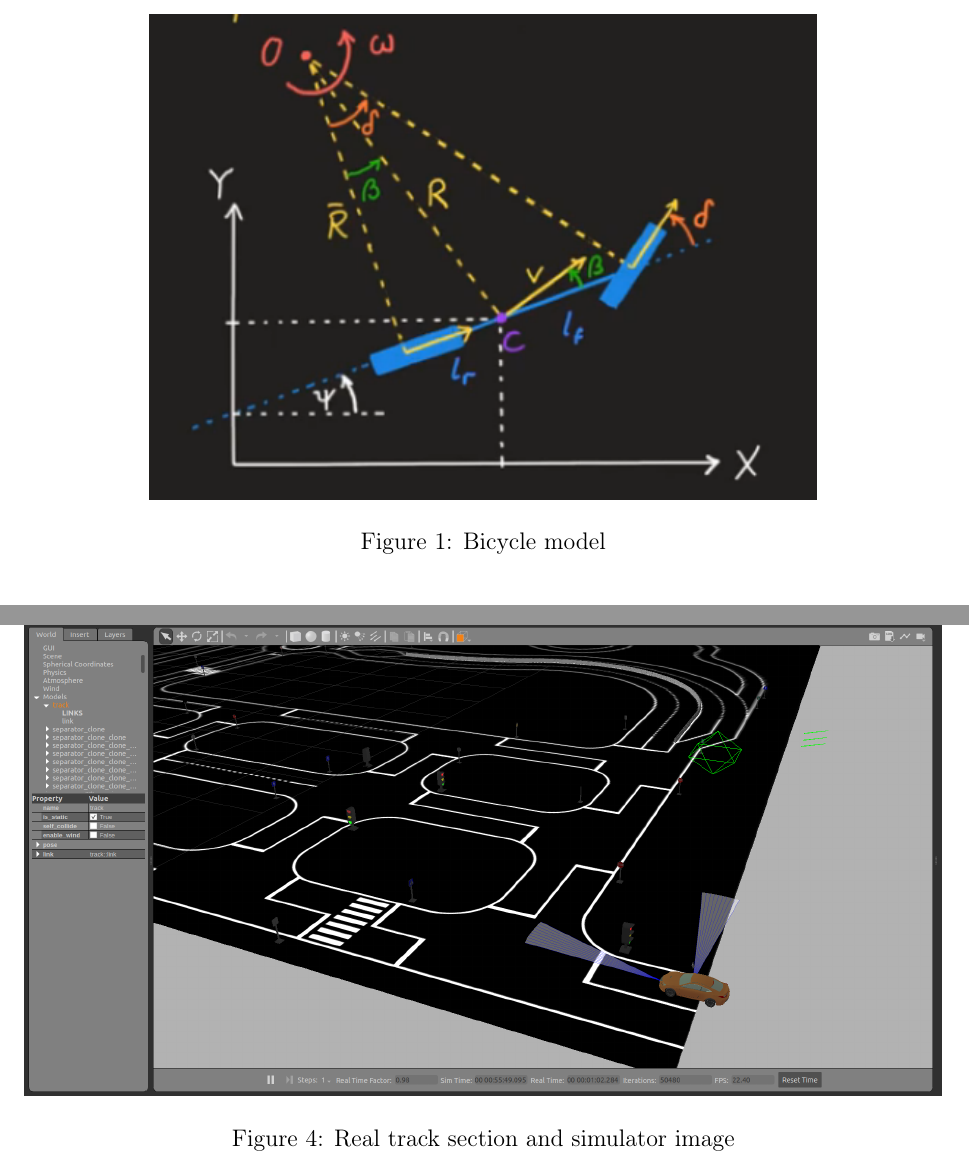
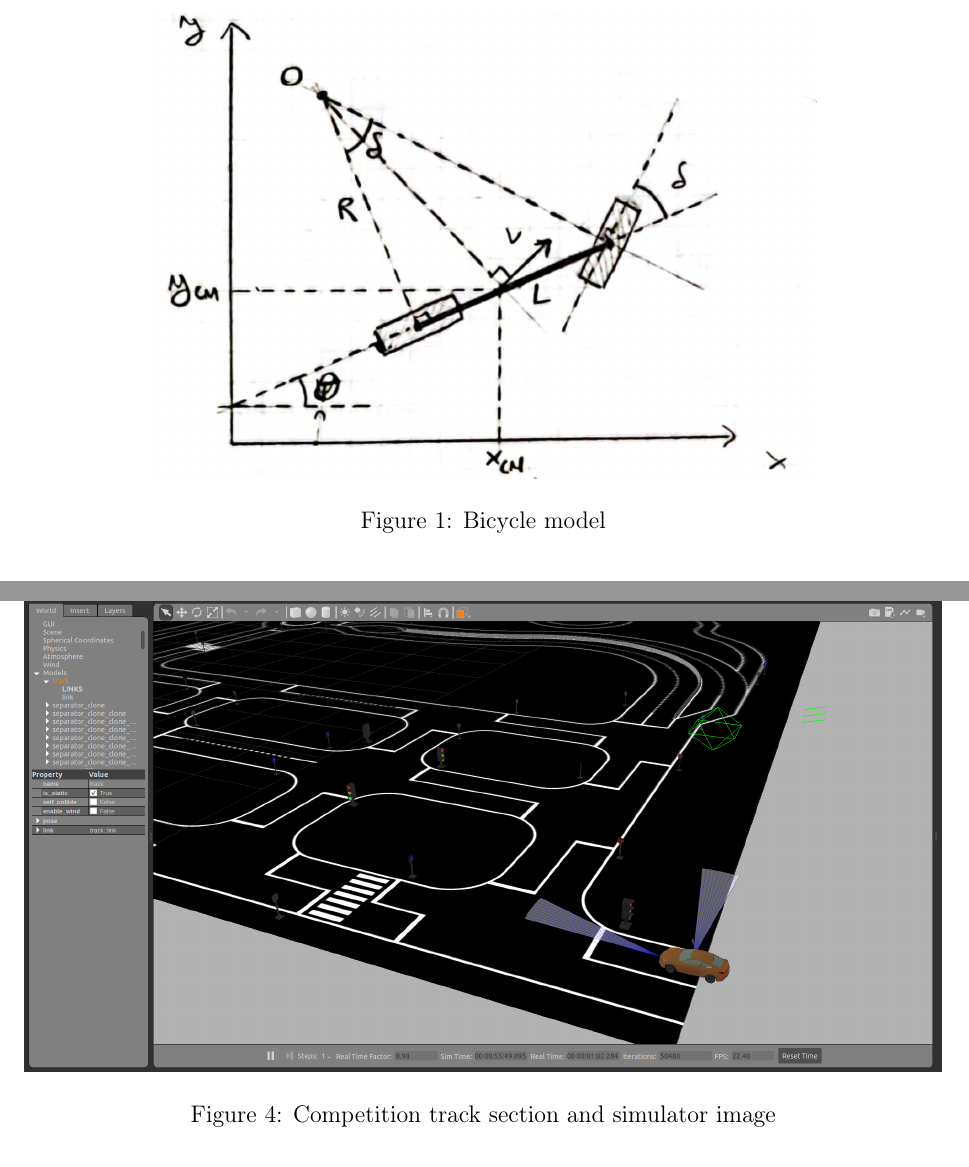
Before and after one commit to matgrand/thesis2022, a LaTeX document (main.tex): two parts of pages 11 and 16 of 83, joined at a grey line, cut so that both start at the same text. Compiled offline with pdfLaTeX.

Commit message:
v0 imgs zan

```diff
--- a/main.tex
+++ b/main.tex
@@ -243,7 +243,7 @@
 
     \begin{figure}
         \centering
-        \includegraphics[width=0.8\linewidth]{bicycle_model.png}
+        \includegraphics[width=0.8\linewidth]{imgs/bicycle_model.jpg}
         \caption{Bicycle model}
         \label{fig:bicycle_model}
     \end{figure}
@@ -384,7 +384,7 @@
             \centering
             \makebox[\textwidth][c]{\includegraphics[width=1.1\linewidth]{imgs/gazebo_img.png}}
         \end{subfigure}
-        \caption{Real track section and simulator image}
+        \caption{Competition track section and simulator image}
         \label{fig:simulator_real_track}
     \end{figure}
 
```
Also changed, not shown: imgs/bicycle_model.jpg (added), imgs/he_calc.jpg (added), imgs/heading_error.jpg (added), main.tex (6 more changed lines).
